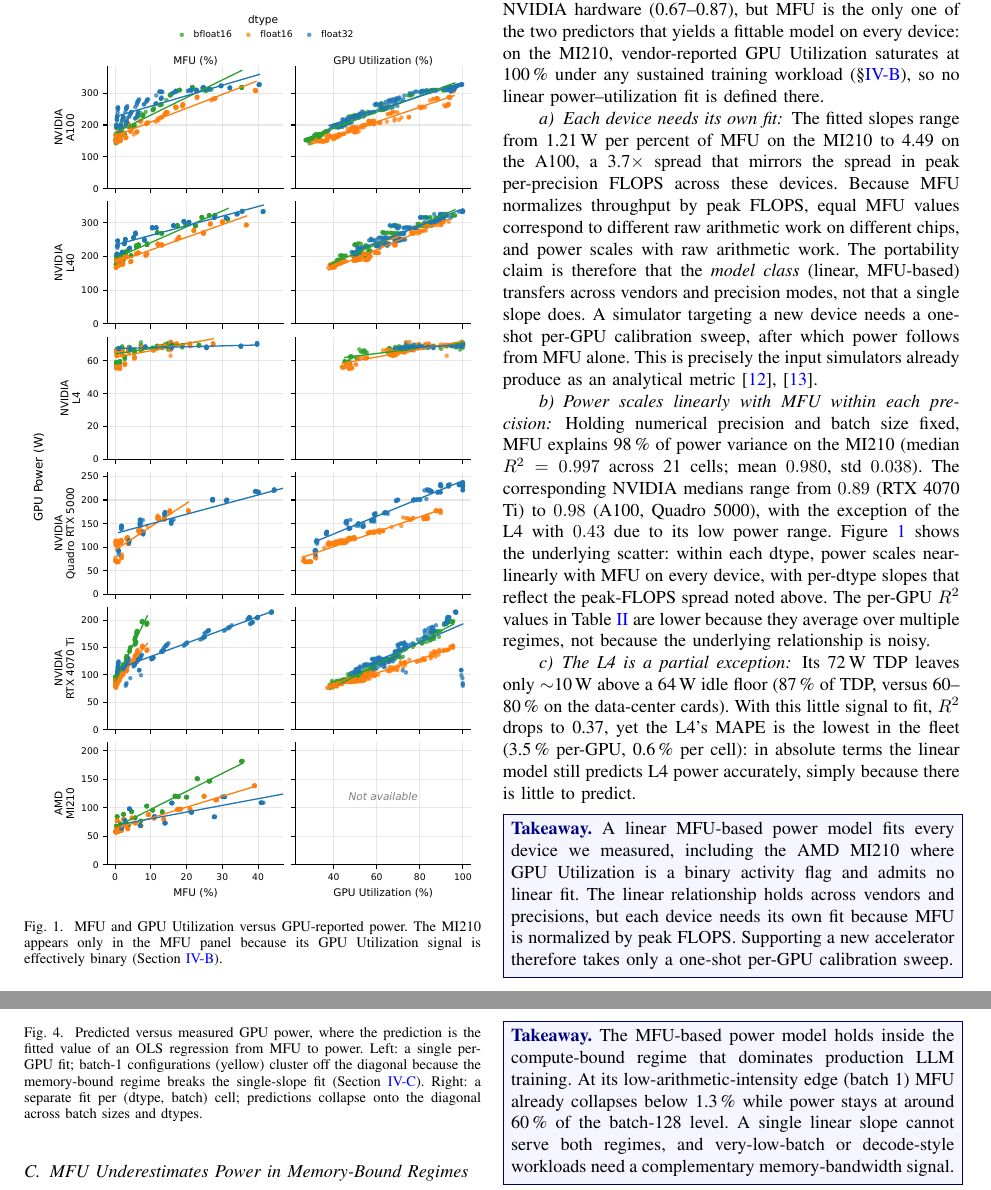
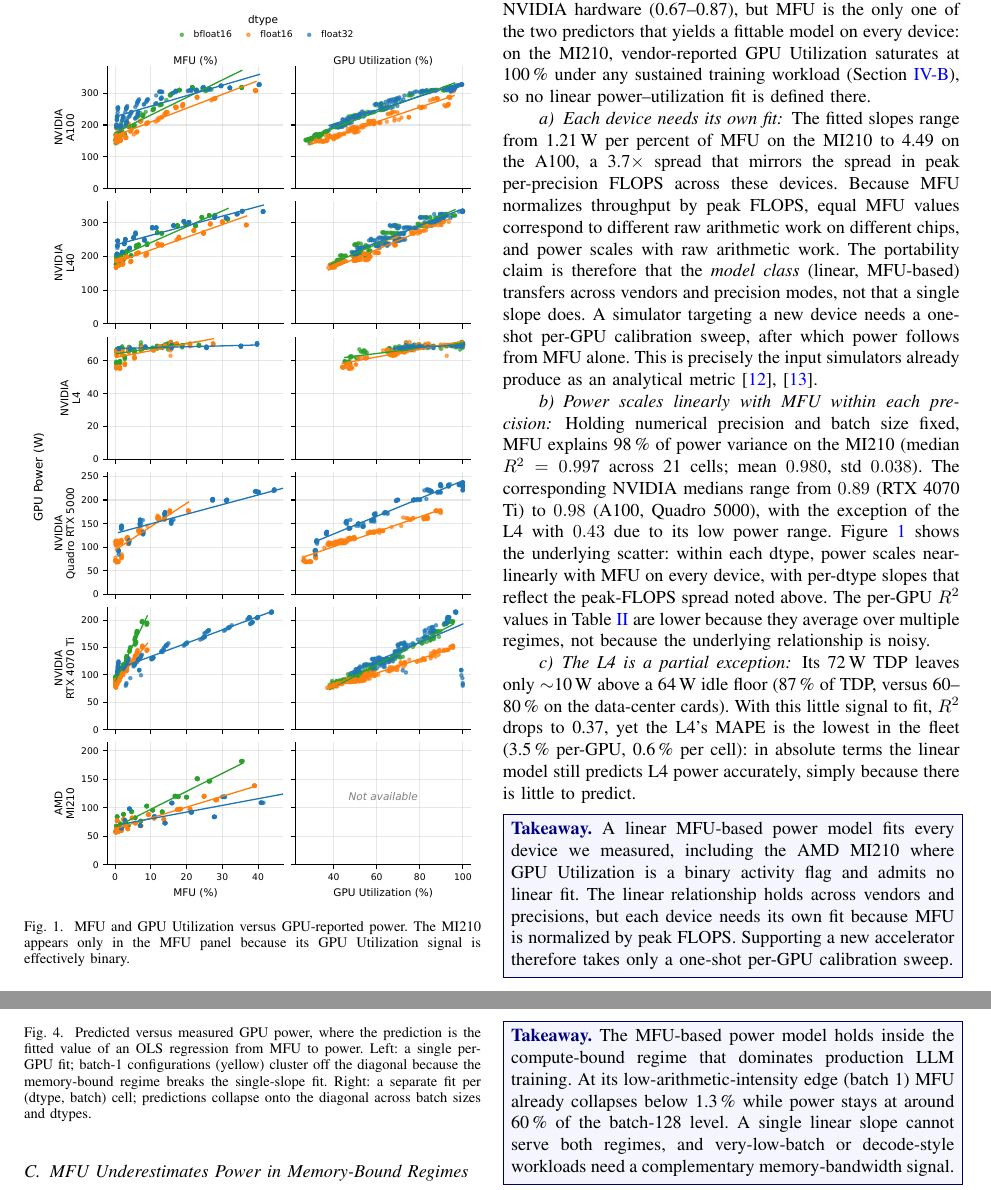
Before and after one commit to birnbaum/mascots2026, a LaTeX paper (main.tex): two parts of pages 4 and 6 of 8, joined at a grey line, cut so that both start at the same text. Compiled offline with pdfLaTeX; a missing font is replaced by an installed copy or a similar font; a LaTeX package or settings file that is missing is left out.

Commit message:
final fixes

```diff
--- a/main.tex
+++ b/main.tex
@@ -257,7 +256,7 @@ We report predictor--power relationships, error characteristics, and sensitivity
     \vspace{-4mm}
     \includegraphics[width=\columnwidth]{figures/predictor_vs_power.pdf}
     \vspace{-6mm}
-    \caption{MFU and GPU~Utilization versus GPU-reported power. The MI210 appears only in the MFU panel because its GPU~Utilization signal is effectively binary (Section~\ref{Relationship Across Variables}).}
+    \caption{MFU and GPU~Utilization versus GPU-reported power. The MI210 appears only in the MFU panel because its GPU~Utilization signal is effectively binary.}
     \label{fig:Predictors across DTypes}
 \end{figure}
 
@@ -267,7 +266,7 @@ Table~\ref{tab:per_gpu_mfu_power} reports the per-GPU fits alongside the GPU~Uti
 The per-GPU MFU fits explain 68--84\,\% of variance in GPU-reported power on training-class NVIDIA cards, dropping to 37\,\% on the inference-class L4, and 77\,\% on the AMD MI210.
 Mean absolute percentage errors (MAPE) range from 3.5\,\% on the L4 to 13.7\,\% on MI210.
 This is sufficient precision for the ``what-if'' energy comparisons targeted by training simulators.
-GPU~Utilization fits are tighter than MFU on NVIDIA hardware (0.67--0.87), but MFU is the only one of the two predictors that yields a fittable model on every device: on the MI210, vendor-reported GPU~Utilization saturates at 100\,\% under any sustained training workload (\S\ref{Relationship Across Variables}), so no linear power--utilization fit is defined there.
+GPU~Utilization fits are tighter than MFU on NVIDIA hardware (0.67--0.87), but MFU is the only one of the two predictors that yields a fittable model on every device: on the MI210, vendor-reported GPU~Utilization saturates at 100\,\% under any sustained training workload (Section~\ref{Relationship Across Variables}), so no linear power--utilization fit is defined there.
 
 
 \paragraph{Each device needs its own fit}
@@ -332,7 +331,7 @@ The RTX~4070~Ti reverses this ordering: both predictors fit it worst overall, re
 \begin{figure}[t]
     \centering
     \includegraphics[width=\columnwidth]{figures/predicted_vs_measured_power.pdf}
-    \caption{Predicted versus measured GPU power, where the prediction is the fitted value of an OLS regression from MFU to power. Left: a single per-GPU fit; batch-1 configurations (yellow) cluster off the diagonal because the memory-bound regime breaks the single-slope fit (Section~\ref{sec:failure-modes}). Right: a separate fit per (dtype, batch) cell; predictions collapse onto the diagonal across batch sizes and dtypes.}
+    \caption{Predicted versus measured GPU power, where the prediction is the fitted value of an OLS regression from MFU to power. Left: a single per-GPU fit; batch-1 configurations (yellow) cluster off the diagonal because the memory-bound regime breaks the single-slope fit. Right: a separate fit per (dtype, batch) cell; predictions collapse onto the diagonal across batch sizes and dtypes.}
     \label{fig:pred_vs_meas_power}
 \end{figure}
 
```
Also changed, not shown: figures/predicted_vs_measured_power.pdf, figures/prediction_error.pdf, main.tex (9 more changed lines).
